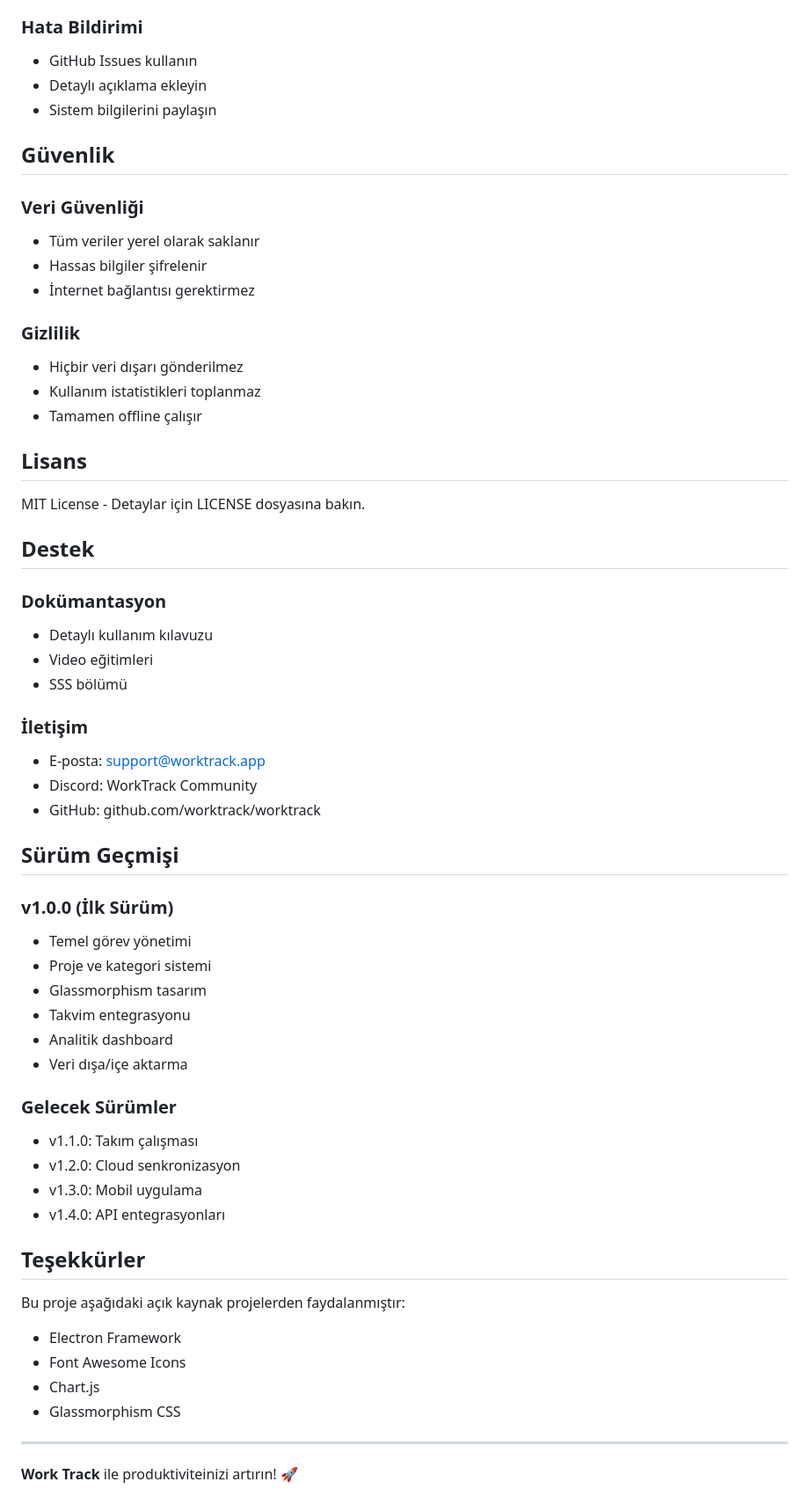
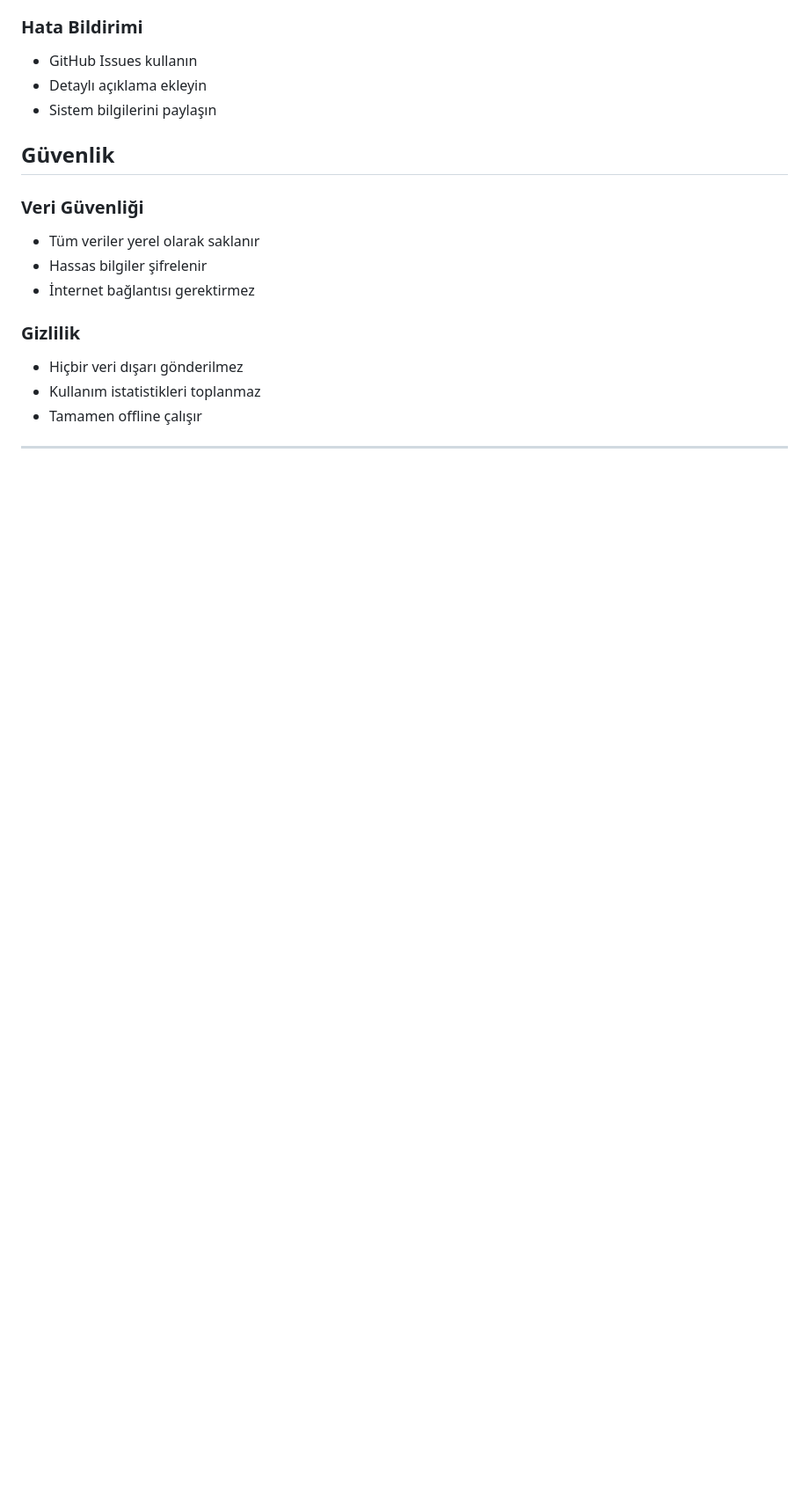
Before and after one commit to sh4-p/work-track, a Markdown page: README.md, the part around the change. Shown at 88% size. Rendered like a GitHub page; blank space fills up the shorter version.

```diff
--- a/README.md
+++ b/README.md
@@ -219,47 +219,4 @@ npm run lint
 - Hiçbir veri dışarı gönderilmez
 - Kullanım istatistikleri toplanmaz
 - Tamamen offline çalışır
-
-## Lisans
-
-MIT License - Detaylar için LICENSE dosyasına bakın.
-
-## Destek
-
-### Dokümantasyon
-- Detaylı kullanım kılavuzu
-- Video eğitimleri
-- SSS bölümü
-
-### İletişim
-- E-posta: support@worktrack.app
-- Discord: WorkTrack Community
-- GitHub: github.com/worktrack/worktrack
-
-## Sürüm Geçmişi
-
-### v1.0.0 (İlk Sürüm)
-- Temel görev yönetimi
-- Proje ve kategori sistemi
-- Glassmorphism tasarım
-- Takvim entegrasyonu
-- Analitik dashboard
-- Veri dışa/içe aktarma
-
-### Gelecek Sürümler
-- v1.1.0: Takım çalışması
-- v1.2.0: Cloud senkronizasyon
-- v1.3.0: Mobil uygulama
-- v1.4.0: API entegrasyonları
-
-## Teşekkürler
-
-Bu proje aşağıdaki açık kaynak projelerden faydalanmıştır:
-- Electron Framework
-- Font Awesome Icons
-- Chart.js
-- Glassmorphism CSS
-
 ---
-
-**Work Track** ile produktiviteinizi artırın! 🚀
```
